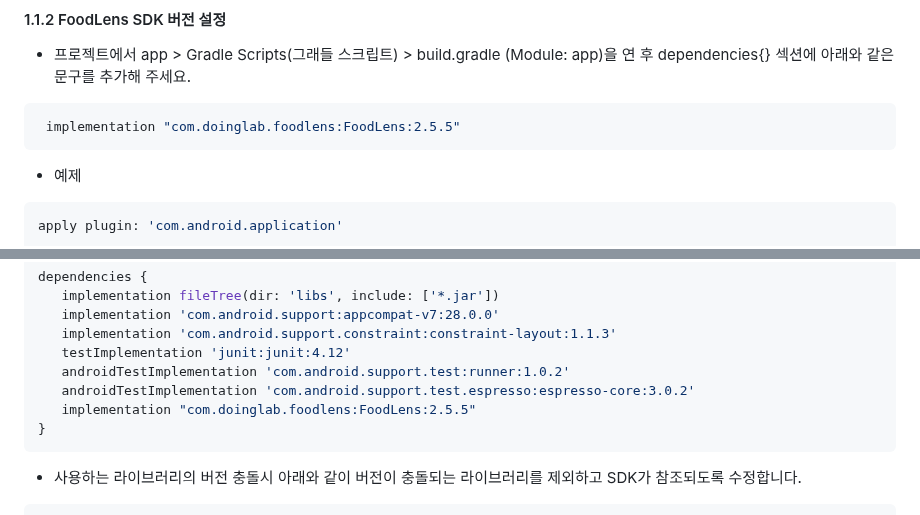
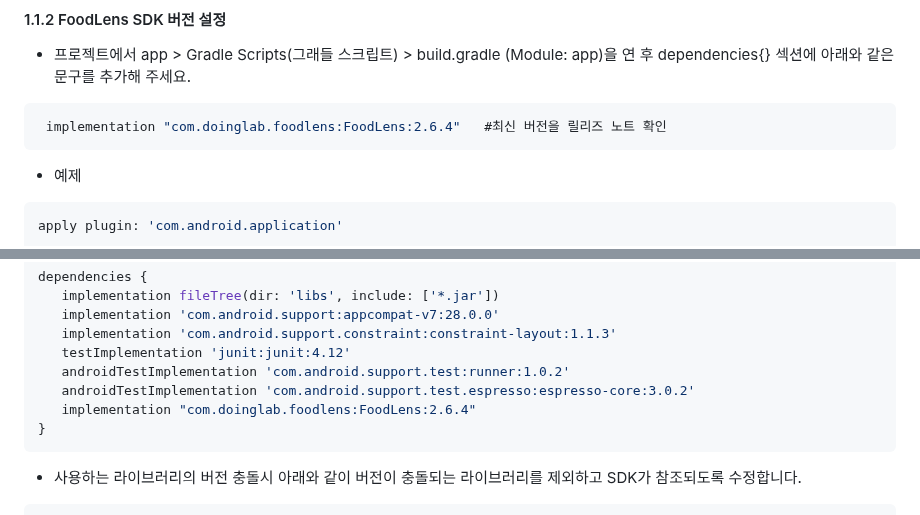
Before and after one commit to doinglab/FoodLensSDK, a Markdown page: Android/README.md, 2 parts joined by grey strips. Drawn GitHub-style.

````diff
--- a/Android/README.md
+++ b/Android/README.md
@@ -55,7 +55,7 @@ allprojects {
 #### 1.1.2 FoodLens SDK 버전 설정
  - 프로젝트에서 app > Gradle Scripts(그래들 스크립트) > build.gradle (Module: app)을 연 후 dependencies{} 섹션에 아래와 같은 문구를 추가해 주세요.
 ```java
- implementation "com.doinglab.foodlens:FoodLens:2.5.5"
+ implementation "com.doinglab.foodlens:FoodLens:2.6.4"   #최신 버전을 릴리즈 노트 확인
 ```
  - 예제
  ```java
@@ -92,7 +92,7 @@ dependencies {
     testImplementation 'junit:junit:4.12'
     androidTestImplementation 'com.android.support.test:runner:1.0.2'
     androidTestImplementation 'com.android.support.test.espresso:espresso-core:3.0.2'
-    implementation "com.doinglab.foodlens:FoodLens:2.5.5"
+    implementation "com.doinglab.foodlens:FoodLens:2.6.4"
 }
 ```
 
````
